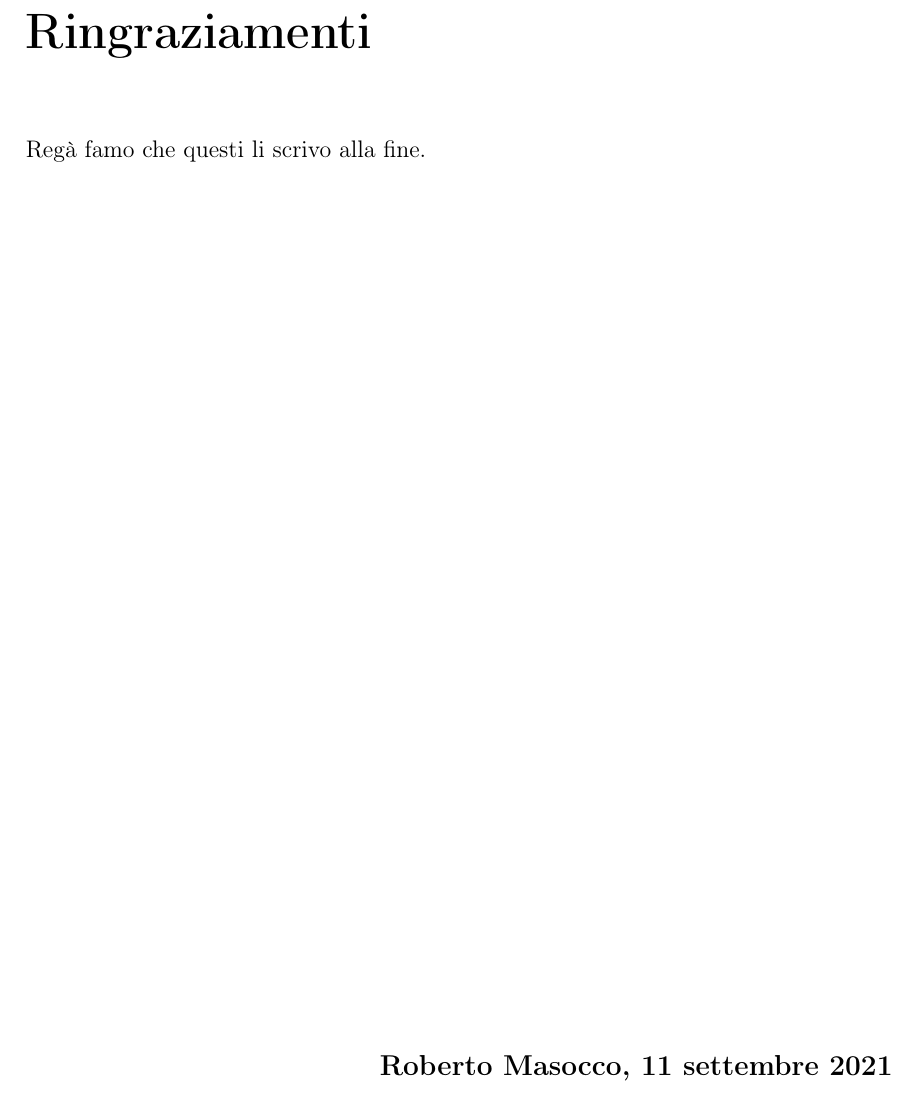
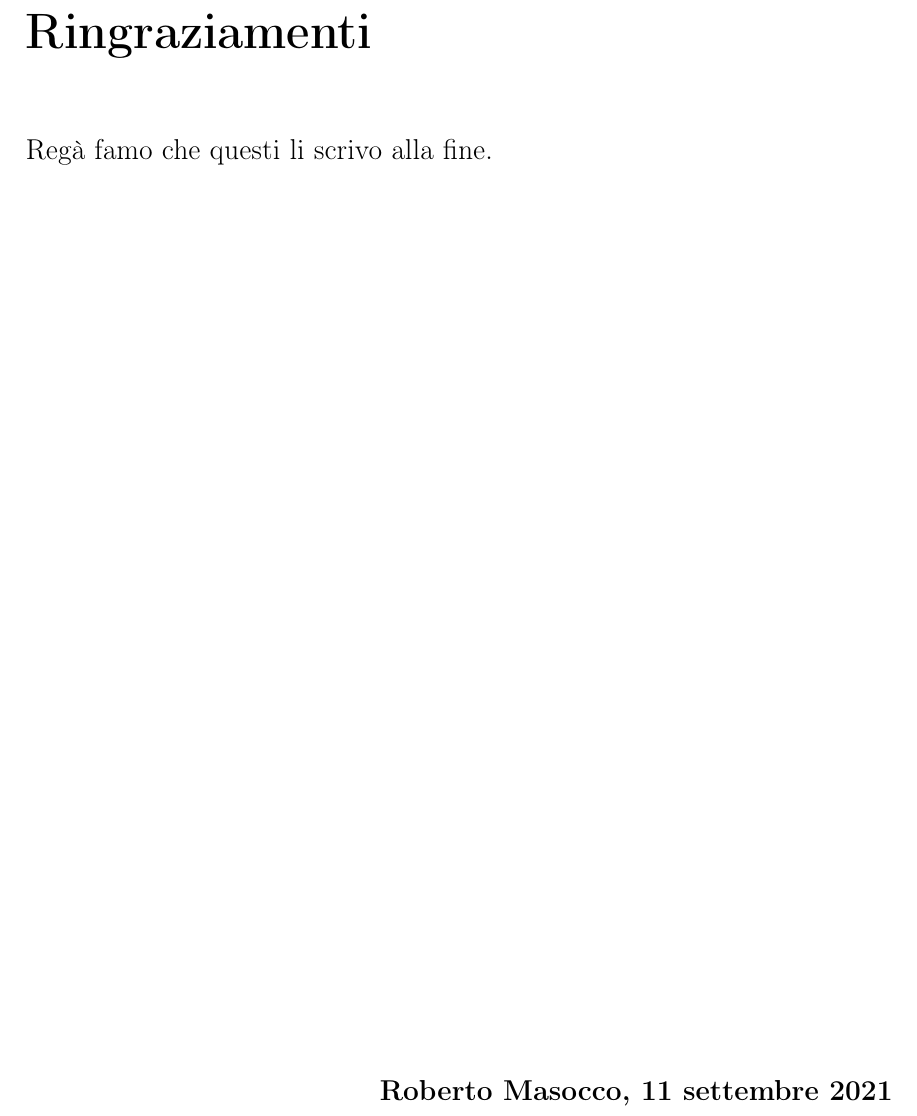
Before and after one commit to robmasocco/MasterThesis_RobertoMasocco, a LaTeX book (main.tex, which reads frontmatter/acknowledgments.tex, preamble.sty): part of page 4 of 28 before the commit and part of page 4 of 27 after it, cut so that both start at the same text. Compiled offline with pdfLaTeX.

```diff
--- a/frontmatter/acknowledgments.tex
+++ b/frontmatter/acknowledgments.tex
@@ -6,10 +6,10 @@
 \thispagestyle{plain}
 
 \chapter{Ringraziamenti}
+\fontsize{14pt}{14pt}\selectfont
 Regà famo che questi li scrivo alla fine.
 
 \hfill\vfill
-\fontsize{14pt}{14pt}\selectfont
 \begin{flushright}
 \textbf{\autore, \today}
 \end{flushright}
--- a/preamble.sty
+++ b/preamble.sty
@@ -26,6 +26,11 @@
 \renewcommand{\bibfont}{\fontsize{12}{12}\selectfont}
 \usepackage{setspace}
 \usepackage{subfig}
+\usepackage[subfigure]{tocloft}
+\renewcommand\cftchapfont{\Large\bfseries}
+\renewcommand\cftsecfont{\large}
+\renewcommand\cftchappagefont{\Large\bfseries}
+\renewcommand\cftsecpagefont{\large}
 
 % +-------------+
 % | GLOBAL VARS |
```
